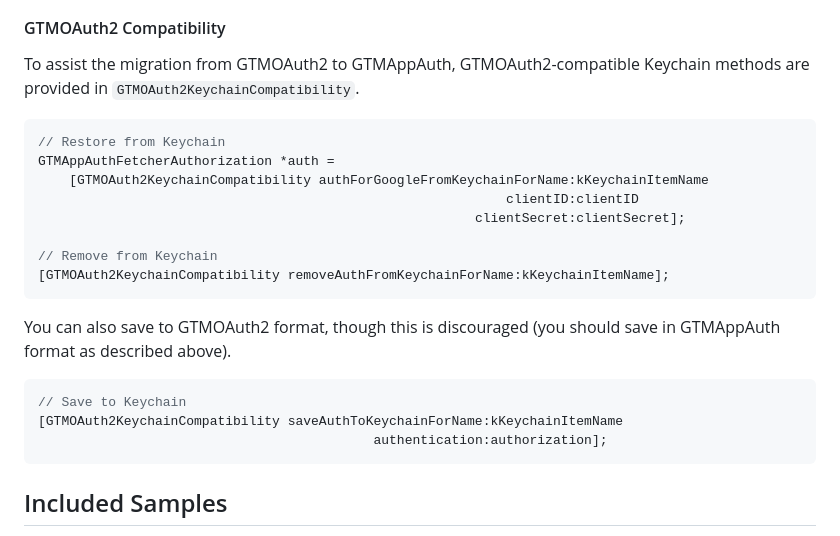
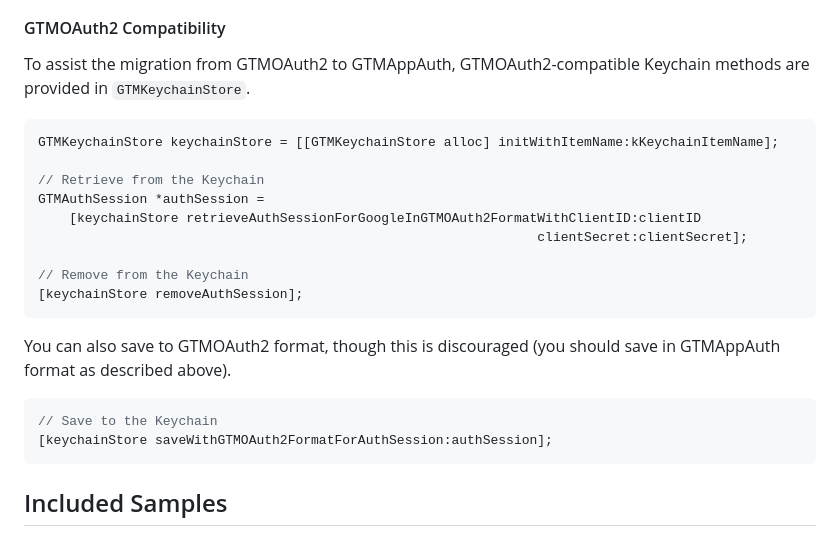
Before and after one commit to google/GTMAppAuth, a Markdown page: README.md, the part around the change. Rendered like a GitHub page.

````diff
--- a/README.md
+++ b/README.md
@@ -282,27 +282,26 @@ to use the data protection Keychain will need to be signed in order for Keychain
 
 #### GTMOAuth2 Compatibility
 
-To assist the migration from GTMOAuth2 to GTMAppAuth, GTMOAuth2-compatible
-Keychain methods are provided in `GTMOAuth2KeychainCompatibility`.
+To assist the migration from GTMOAuth2 to GTMAppAuth, GTMOAuth2-compatible Keychain methods are provided in `GTMKeychainStore`.
 
 ```objc
-// Restore from Keychain
-GTMAppAuthFetcherAuthorization *auth =
-    [GTMOAuth2KeychainCompatibility authForGoogleFromKeychainForName:kKeychainItemName
-                                                            clientID:clientID
-                                                        clientSecret:clientSecret];
+GTMKeychainStore keychainStore = [[GTMKeychainStore alloc] initWithItemName:kKeychainItemName];
 
-// Remove from Keychain
-[GTMOAuth2KeychainCompatibility removeAuthFromKeychainForName:kKeychainItemName];
+// Retrieve from the Keychain
+GTMAuthSession *authSession =
+    [keychainStore retrieveAuthSessionForGoogleInGTMOAuth2FormatWithClientID:clientID
+                                                                clientSecret:clientSecret];
+
+// Remove from the Keychain
+[keychainStore removeAuthSession];
 ```
 
 You can also save to GTMOAuth2 format, though this is discouraged (you
 should save in GTMAppAuth format as described above).
 
 ```objc
-// Save to Keychain
-[GTMOAuth2KeychainCompatibility saveAuthToKeychainForName:kKeychainItemName
-                                           authentication:authorization];
+// Save to the Keychain
+[keychainStore saveWithGTMOAuth2FormatForAuthSession:authSession];
 ```
 
 ## Included Samples
````
